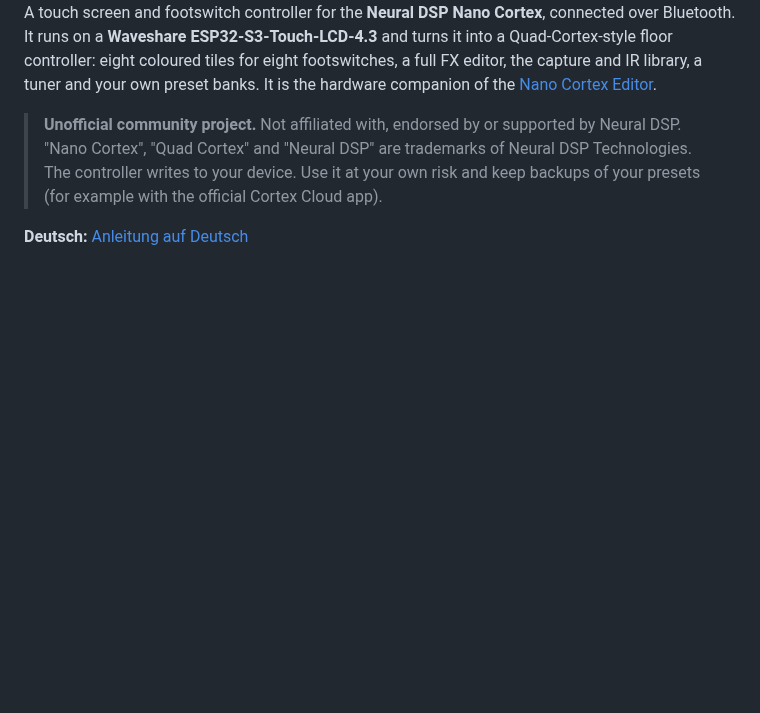
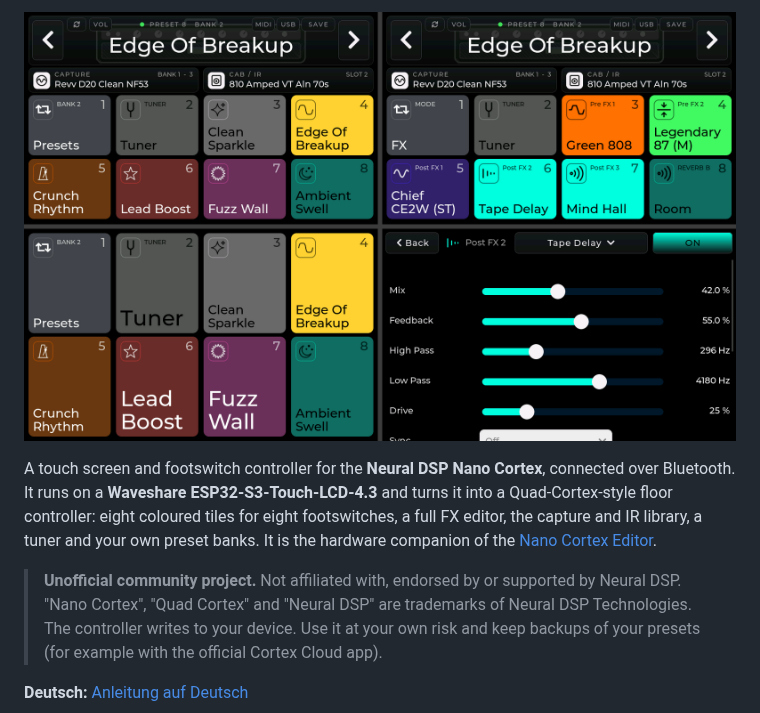
Before and after one commit to DrD85/nano-cortex-controller, a Markdown page: README.md, the part around one of its changes. GitHub-like rendering; pictures changed too: docs/images/00-overview.png (added); blank space fills up the shorter version.

```diff
--- a/README.md
+++ b/README.md
@@ -3,4 +2,5 @@
 
+![Nano Cortex Controller](docs/images/00-overview.png)
 
 A touch screen and footswitch controller for the **Neural DSP Nano Cortex**, connected over Bluetooth.
 It runs on a **Waveshare ESP32-S3-Touch-LCD-4.3** and turns it into a Quad-Cortex-style floor controller:
```
Also changed, not shown: other parts of README.md (+0 -1 lines), README.de.md (+2 -0 lines), 1 other file.
